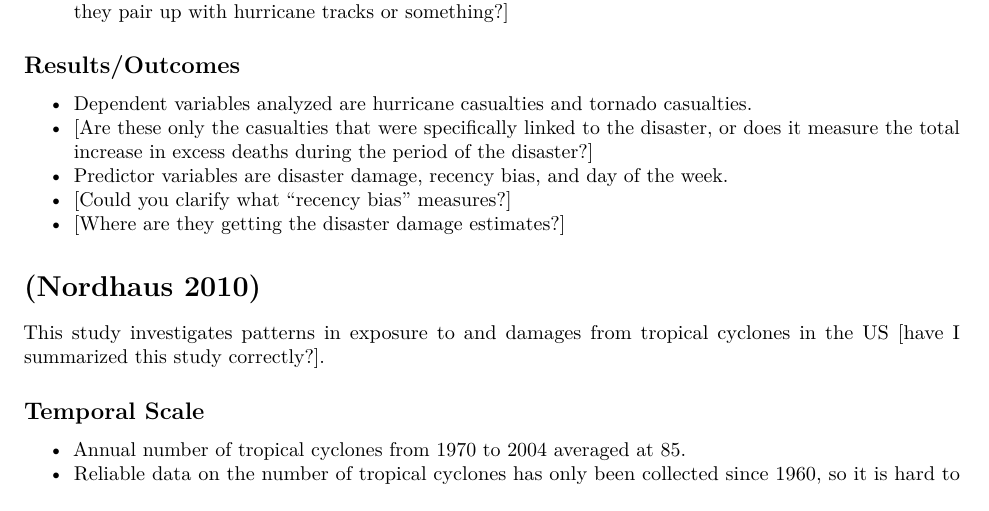
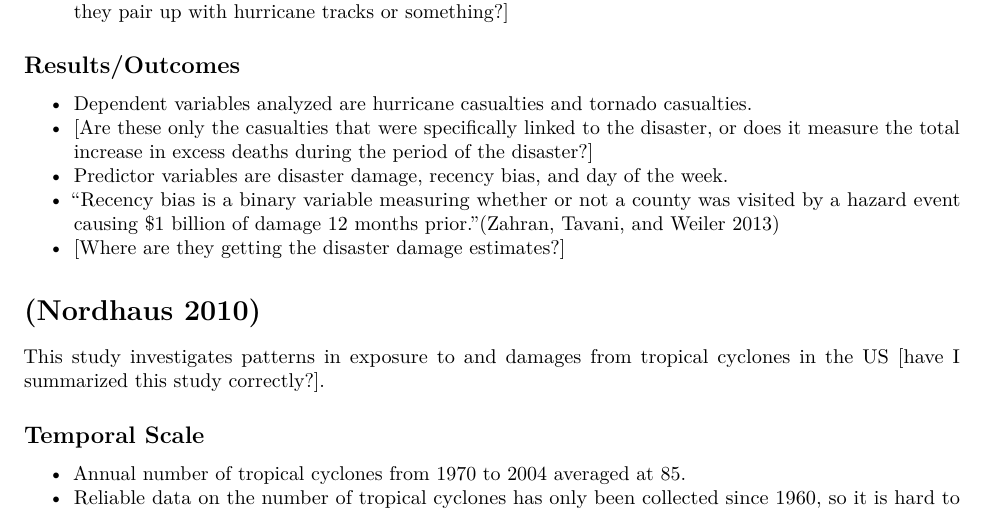
Before and after one commit to mhughes26/tropical_cyclone_health, an R Markdown document (tropical_cyclone_bibliography.Rmd): part of page 18 of 29, cut so that both start at the same text. Rendered offline with R 4.5, knitr and Pandoc, then LaTeX, with nearby package versions.

Commit message:
zahran2013daily update

```diff
--- a/tropical_cyclone_bibliography.Rmd
+++ b/tropical_cyclone_bibliography.Rmd
@@ -680,7 +680,8 @@ they pair up with hurricane tracks or something?]
 - [Are these only the casualties that were specifically linked to the disaster, or does it measure
 the total increase in excess deaths during the period of the disaster?]
 - Predictor variables are disaster damage, recency bias, and day of the week.
-- [Could you clarify what "recency bias" measures?]
+- "Recency bias is a binary variable measuring whether or not a county was visited by a hazard event
+causing $1 billion of damage 12 months prior."[@zahran2013daily]
 - [Where are they getting the disaster damage estimates?]
 
 
```
